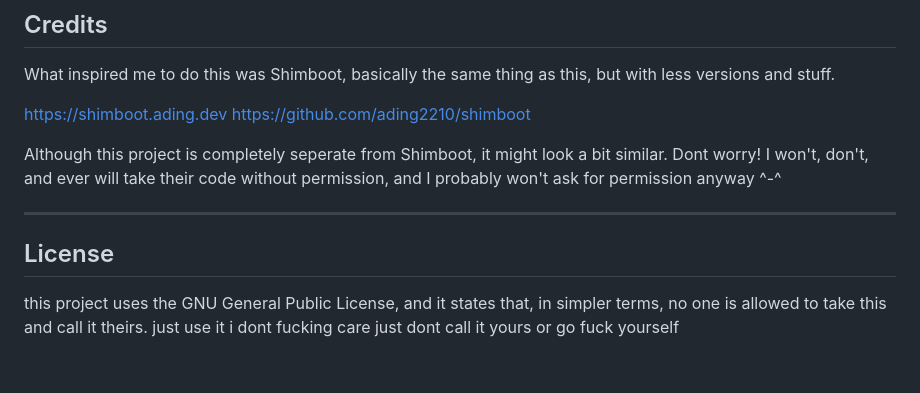
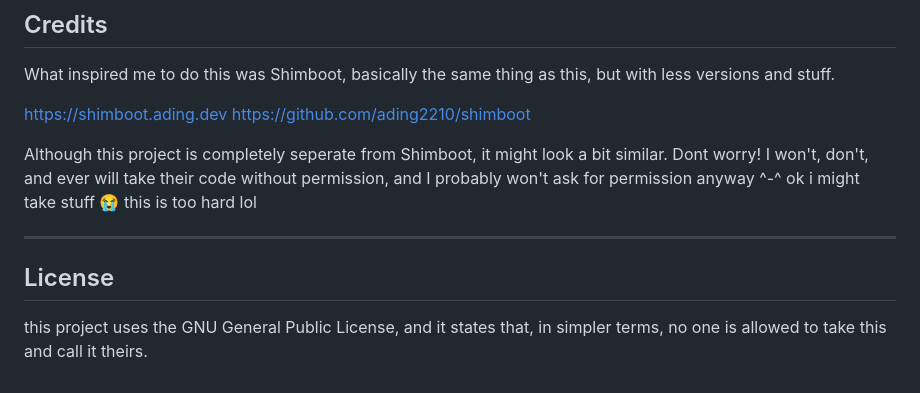
Before and after one commit to Darkdragonzxs/Z0DIAC, a Markdown page: README.md, the part around the change. GitHub-like rendering.

Commit message:
I hate everything

```diff
--- a/README.md
+++ b/README.md
@@ -134,10 +134,10 @@ https://shimboot.ading.dev
 https://github.com/ading2210/shimboot
 
 Although this project is completely seperate from Shimboot, it might look a bit similar. Dont worry! I won't, don't, and ever will take their code without permission, and I probably won't ask for permission anyway ^-^
+ok i might take stuff :sob: this is too hard lol
 
 ---
 
 ## License
 
 this project uses the GNU General Public License, and it states that, in simpler terms, no one is allowed to take this and call it theirs.
-just use it i dont fucking care just dont call it yours or go fuck yourself
```
